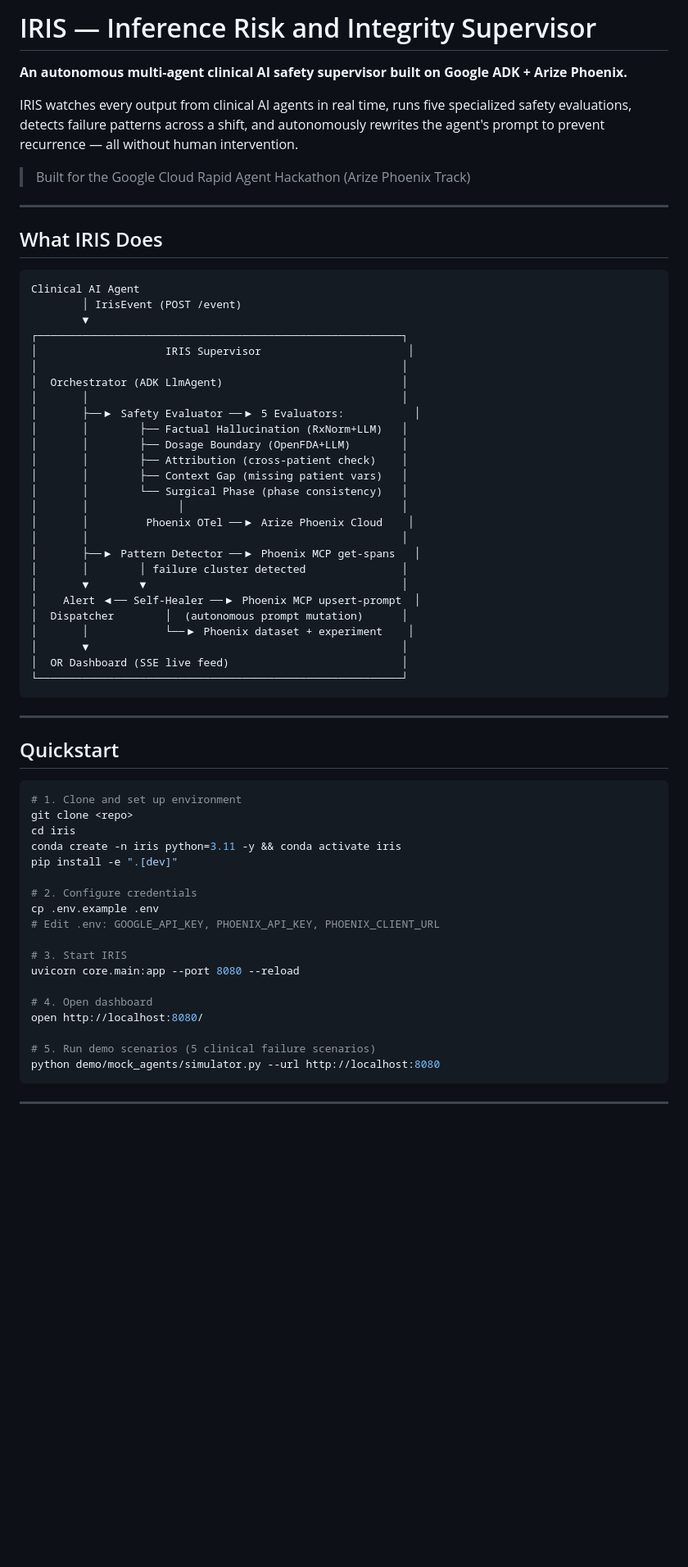
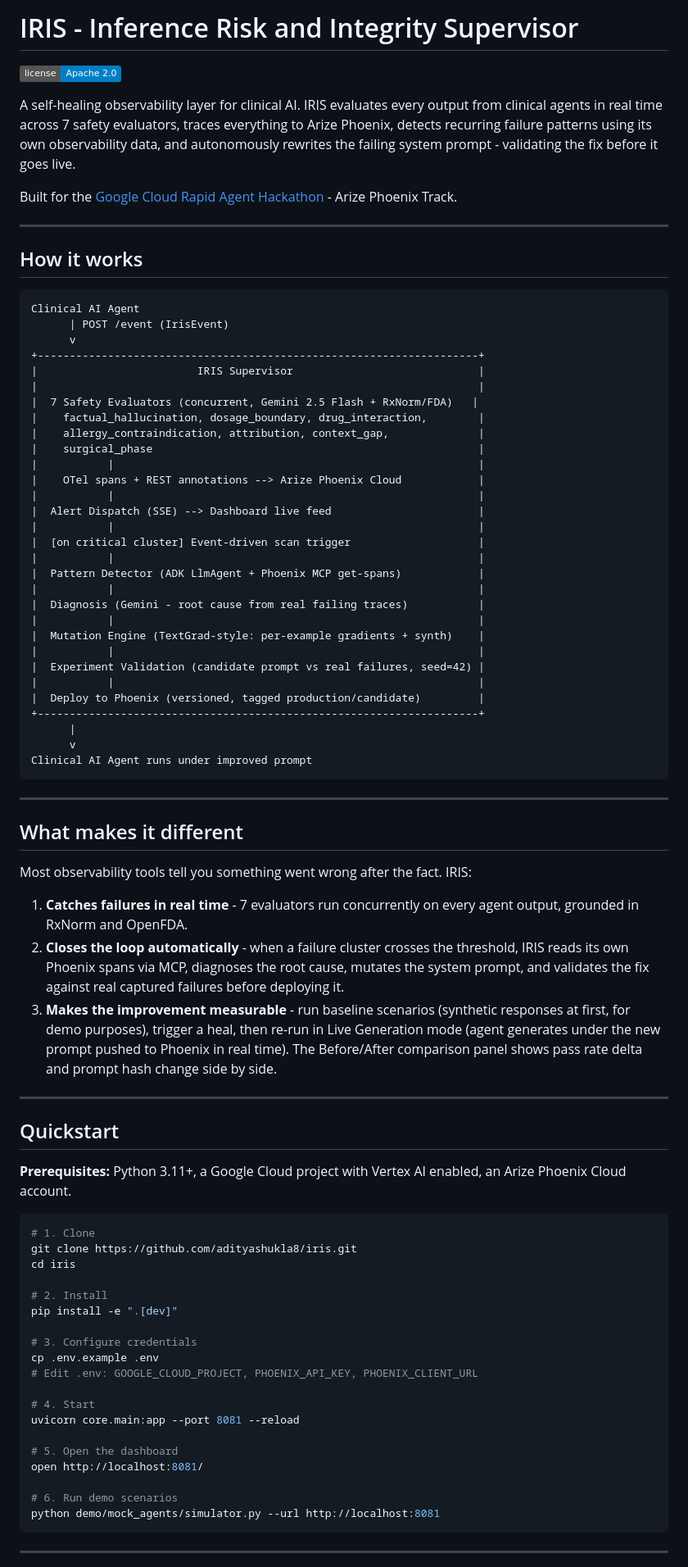
Before and after one commit to adityashukla8/iris, a Markdown page: README.md, the part around one of its changes. Shown at 82% size. Rendered like a GitHub page; badges without logos; blank space fills up the shorter version.

````diff
--- a/README.md
+++ b/README.md
@@ -1,67 +1,84 @@
-# IRIS — Inference Risk and Integrity Supervisor
+# IRIS - Inference Risk and Integrity Supervisor
 
-**An autonomous multi-agent clinical AI safety supervisor built on Google ADK + Arize Phoenix.**
+[![License](https://img.shields.io/badge/license-Apache%202.0-blue.svg)](LICENSE)
 
-IRIS watches every output from clinical AI agents in real time, runs five specialized safety evaluations, detects failure patterns across a shift, and autonomously rewrites the agent's prompt to prevent recurrence — all without human intervention.
+A self-healing observability layer for clinical AI. IRIS evaluates every output from clinical agents in real time across 7 safety evaluators, traces everything to Arize Phoenix, detects recurring failure patterns using its own observability data, and autonomously rewrites the failing system prompt - validating the fix before it goes live.
 
-> Built for the Google Cloud Rapid Agent Hackathon (Arize Phoenix Track)
+Built for the [Google Cloud Rapid Agent Hackathon](https://rapid-agent.devpost.com/) - Arize Phoenix Track.
 
 ---
 
-## What IRIS Does
+## How it works
 
 ```
 Clinical AI Agent
-        │ IrisEvent (POST /event)
-        ▼
-┌─────────────────────────────────────────────────────────┐
-│                    IRIS Supervisor                       │
-│                                                         │
-│  Orchestrator (ADK LlmAgent)                            │
-│       │                                                 │
-│       ├──▶ Safety Evaluator ──▶ 5 Evaluators:           │
-│       │        ├── Factual Hallucination (RxNorm+LLM)   │
-│       │        ├── Dosage Boundary (OpenFDA+LLM)        │
-│       │        ├── Attribution (cross-patient check)    │
-│       │        ├── Context Gap (missing patient vars)   │
-│       │        └── Surgical Phase (phase consistency)   │
-│       │              │                                  │
-│       │         Phoenix OTel ──▶ Arize Phoenix Cloud    │
-│       │                                                 │
-│       ├──▶ Pattern Detector ──▶ Phoenix MCP get-spans   │
-│       │        │ failure cluster detected               │
-│       ▼        ▼                                        │
-│    Alert ◀── Self-Healer ──▶ Phoenix MCP upsert-prompt  │
-│  Dispatcher        │  (autonomous prompt mutation)      │
-│       │            └──▶ Phoenix dataset + experiment    │
-│       ▼                                                 │
-│  OR Dashboard (SSE live feed)                           │
-└─────────────────────────────────────────────────────────┘
+      | POST /event (IrisEvent)
+      v
++---------------------------------------------------------------------+
+|                         IRIS Supervisor                             |
+|                                                                     |
+|  7 Safety Evaluators (concurrent, Gemini 2.5 Flash + RxNorm/FDA)   |
+|    factual_hallucination, dosage_boundary, drug_interaction,        |
+|    allergy_contraindication, attribution, context_gap,              |
+|    surgical_phase                                                   |
+|           |                                                         |
+|    OTel spans + REST annotations --> Arize Phoenix Cloud            |
+|           |                                                         |
+|  Alert Dispatch (SSE) --> Dashboard live feed                       |
+|           |                                                         |
+|  [on critical cluster] Event-driven scan trigger                    |
+|           |                                                         |
+|  Pattern Detector (ADK LlmAgent + Phoenix MCP get-spans)            |
+|           |                                                         |
+|  Diagnosis (Gemini - root cause from real failing traces)           |
+|           |                                                         |
+|  Mutation Engine (TextGrad-style: per-example gradients + synth)    |
+|           |                                                         |
+|  Experiment Validation (candidate prompt vs real failures, seed=42) |
+|           |                                                         |
+|  Deploy to Phoenix (versioned, tagged production/candidate)         |
++---------------------------------------------------------------------+
+      |
+      v
+Clinical AI Agent runs under improved prompt
 ```
+
+---
+
+## What makes it different
+
+Most observability tools tell you something went wrong after the fact. IRIS:
+
+1. **Catches failures in real time** - 7 evaluators run concurrently on every agent output, grounded in RxNorm and OpenFDA.
+2. **Closes the loop automatically** - when a failure cluster crosses the threshold, IRIS reads its own Phoenix spans via MCP, diagnoses the root cause, mutates the system prompt, and validates the fix against real captured failures before deploying it.
+3. **Makes the improvement measurable** - run baseline scenarios (synthetic responses at first, for demo purposes), trigger a heal, then re-run in Live Generation mode (agent generates under the new prompt pushed to Phoenix in real time). The Before/After comparison panel shows pass rate delta and prompt hash change side by side.
 
 ---
 
 ## Quickstart
 
+**Prerequisites:** Python 3.11+, a Google Cloud project with Vertex AI enabled, an Arize Phoenix Cloud account.
+
 ```bash
-# 1. Clone and set up environment
-git clone <repo>
+# 1. Clone
+git clone https://github.com/adityashukla8/iris.git
 cd iris
-conda create -n iris python=3.11 -y && conda activate iris
+
+# 2. Install
 pip install -e ".[dev]"
 
-# 2. Configure credentials
+# 3. Configure credentials
 cp .env.example .env
-# Edit .env: GOOGLE_API_KEY, PHOENIX_API_KEY, PHOENIX_CLIENT_URL
+# Edit .env: GOOGLE_CLOUD_PROJECT, PHOENIX_API_KEY, PHOENIX_CLIENT_URL
 
-# 3. Start IRIS
-uvicorn core.main:app --port 8080 --reload
+# 4. Start
+uvicorn core.main:app --port 8081 --reload
 
-# 4. Open dashboard
-open http://localhost:8080/
+# 5. Open the dashboard
+open http://localhost:8081/
 
-# 5. Run demo scenarios (5 clinical failure scenarios)
-python demo/mock_agents/simulator.py --url http://localhost:8080
+# 6. Run demo scenarios
+python demo/mock_agents/simulator.py --url http://localhost:8081
 ```
 
 ---
````
Also changed, not shown: other parts of README.md (+165 -143 lines).
